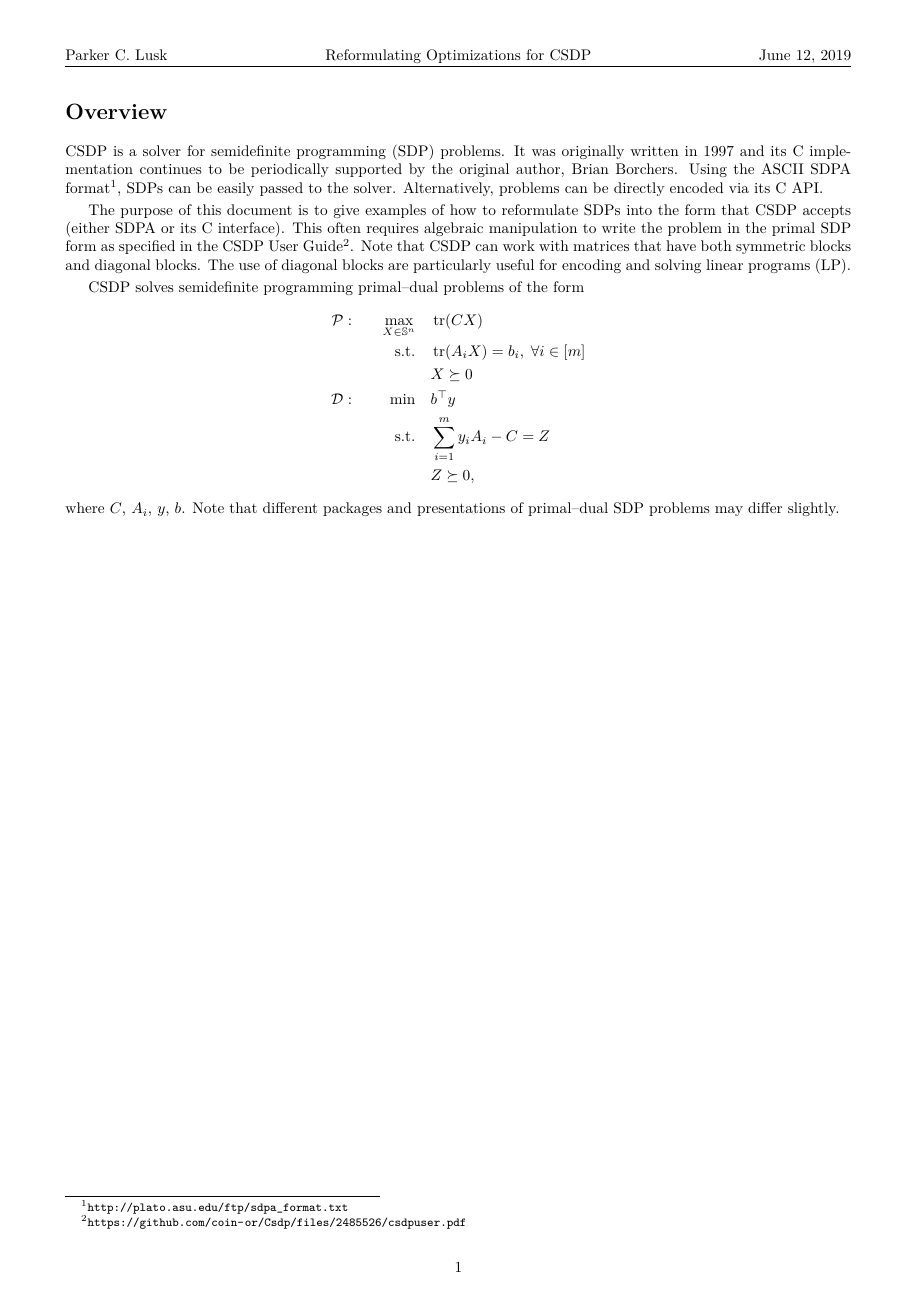
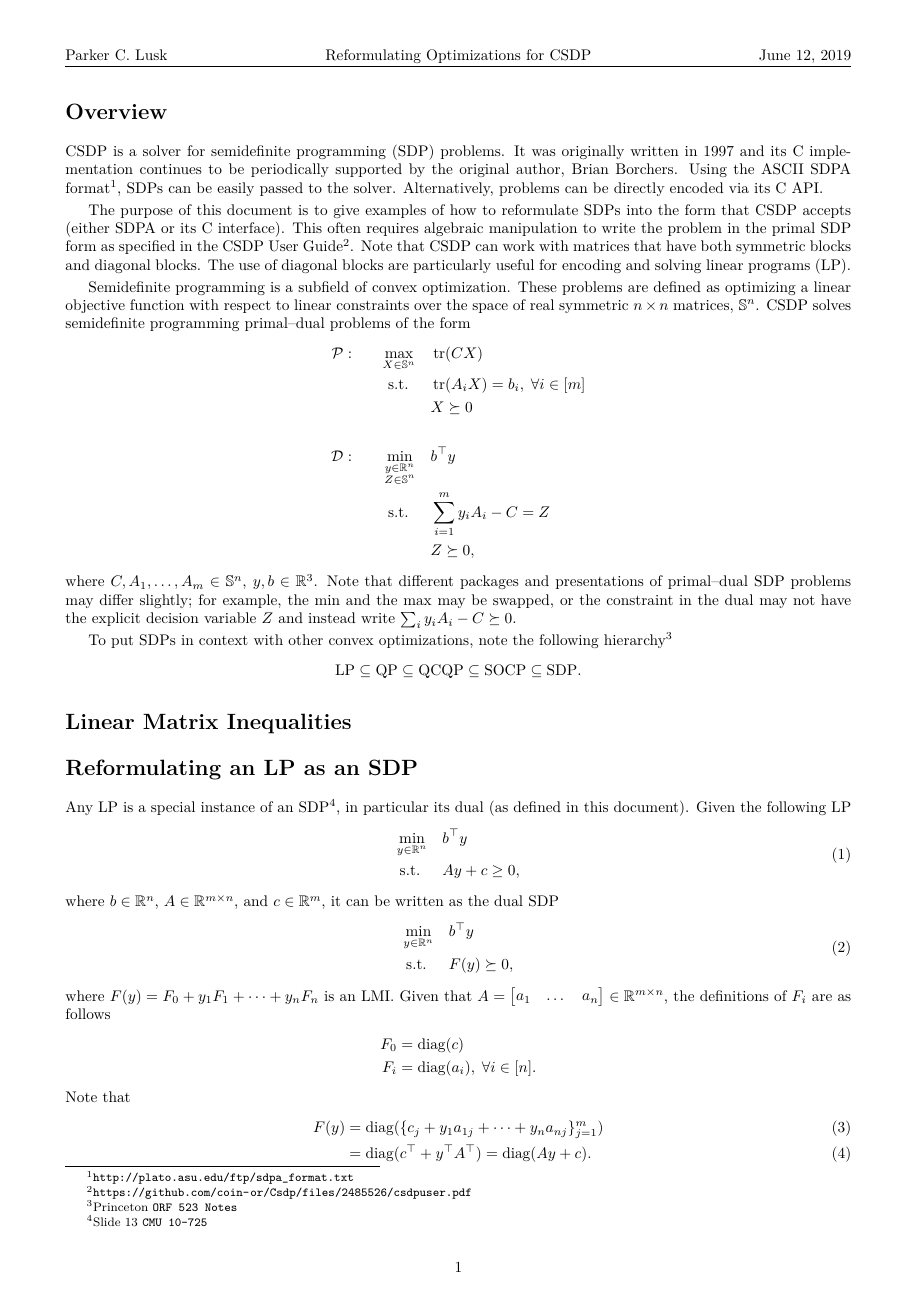
Before and after one commit to plusk01/tests, a LaTeX document (csdp/doc/report.tex): the whole page before the commit and page 1 of 2 after it. Compiled offline with XeLaTeX.

Commit message:
finished lp to sdp notes

```diff
--- a/csdp/doc/report.tex
+++ b/csdp/doc/report.tex
@@ -3,6 +3,8 @@
 
 \documentclass[a4paper]{article}
 
+\usepackage[hidelinks]{hyperref}
+\usepackage[bottom]{footmisc}
 \usepackage{xltxtra}
 \usepackage{amsfonts}
 \usepackage{polyglossia}
@@ -15,7 +17,6 @@
 \usepackage{physics}
 \usepackage{mathtools}
 \usepackage{bm}
-\usepackage[hidelinks]{hyperref}
 
 \geometry{a4paper,left=15mm,right=15mm,top=20mm,bottom=20mm}
 \pagestyle{fancy}
@@ -36,6 +37,7 @@
 \newtheorem*{rem}{Remark}
 
 \DeclarePairedDelimiterX{\inn}[2]{\langle}{\rangle}{#1, #2}
+\DeclareMathOperator{\diag}{diag}
 
 \begin{document}
 \section*{Overview}
@@ -49,20 +51,54 @@ This often requires algebraic manipulation to write the problem in the primal SD
 Note that CSDP can work with matrices that have both symmetric blocks and diagonal blocks.
 The use of diagonal blocks are particularly useful for encoding and solving linear programs (LP).
 
+Semidefinite programming is a subfield of convex optimization.
+These problems are defined as optimizing a linear objective function with respect to linear constraints over the space of real symmetric $n\times n$ matrices, $\mathbb{S}^n$.
 CSDP solves semidefinite programming primal--dual problems of the form
 \begin{equation*}
 \begin{aligned}
-\mathcal{P}: \quad && \max_{X\in\mathbb{S}^n}          \quad & \tr(CX) \\
-                   && \textrm{s.t.} \quad & \tr(A_iX) = b_i, \;\forall i\in[m] \\
-                   &&                     & X \succeq 0 \\
-\mathcal{D}: \quad && \min          \quad & b^\top y \\
-                   && \textrm{s.t.} \quad & \sum_{i=1}^m y_i A_i - C = Z\\
+\mathcal{P}: \quad && \max_{X\in\mathbb{S}^n}                 \quad & \tr(CX) \\
+                   && \textrm{s.t. } \quad & \tr(A_iX) = b_i, \;\forall i\in[m] \\
+                   &&                     & X \succeq 0 \\ \\
+\mathcal{D}: \quad && \min_{\substack{y\in\mathbb{R}^n\\Z\in\mathbb{S}^n}}\quad & b^\top y \\
+                   && \textrm{s.t. } \quad & \sum_{i=1}^m y_i A_i - C = Z\\
                    &&                     & Z \succeq 0,
 \end{aligned}
 \end{equation*}
-where $C$, $A_i$, $y$, $b$.
-Note that different packages and presentations of primal--dual SDP problems may differ slightly.
+where $C, A_1,\dots,A_m\in\mathbb{S}^n$, $y,b\in\mathbb{R}^3$.
+Note that different packages and presentations of primal--dual SDP problems may differ slightly; for example, the min and the max may be swapped, or the constraint in the dual may not have the explicit decision variable $Z$ and instead write $\sum_i y_i A_i - C\succeq 0$.
 
+To put SDPs in context with other convex optimizations, note the following hierarchy\footnote{\href{http://www.princeton.edu/~amirali/Public/Teaching/ORF523/S16/ORF523_S16_Lec9_gh.pdf}{Princeton \texttt{ORF 523 Notes}}}
+\begin{equation*}
+\text{LP}\subseteq\text{QP}\subseteq\text{QCQP}\subseteq\text{SOCP}\subseteq\text{SDP}.
+\end{equation*}
 
+\section*{Linear Matrix Inequalities}
 
+\section*{Reformulating an LP as an SDP}
+Any LP is a special instance of an SDP\footnote{\href{http://www.stat.cmu.edu/~ryantibs/convexopt-F13/lectures/18-semidefiniteprogramming.pdf}{Slide 13 \texttt{CMU 10-725}}}, in particular its dual (as defined in this document).
+Given the following LP
+\begin{equation}\label{eq:general-lp}
+\begin{split}
+\min_{y\in\mathbb{R}^n}  \quad & b^\top y\\
+\textrm{s.t. } \quad & Ay + c \ge 0,
+\end{split}
+\end{equation}
+where $b\in\mathbb{R}^n$, $A\in\mathbb{R}^{m\times n}$, and $c\in\mathbb{R}^m$, it can be written as the dual SDP
+\begin{equation}\label{eq:general-lp-sdp}
+\begin{split}
+\min_{y\in\mathbb{R}^n}  \quad & b^\top y\\
+\textrm{s.t. } \quad & F(y) \succeq 0,
+\end{split}
+\end{equation}
+where $F(y) = F_0 + y_1F_1 + \dots + y_nF_n$ is an LMI.
+Given that $A = \begin{bmatrix}a_1 & \dots & a_n\end{bmatrix}\in\mathbb{R}^{m\times n}$, the definitions of $F_i$ are as follows
+\begin{align*}
+F_0 &= \diag(c) \\
+F_i &= \diag(a_i),\;\forall i\in[n].
+\end{align*}
+Note that
+\begin{align}
+F(y) &= \diag(\{c_j + y_1 a_{1j} + \dots + y_n a_{nj}\}^m_{j=1}) \\
+     &= \diag(c^\top + y^\top A^\top) = \diag(Ay + c).
+\end{align}
 
@@ -68,0 +121 @@ Note that different packages and presentations of primal--dual SDP problems may
+\end{equation}
```
Also changed, not shown: csdp/doc/report.pdf, csdp/doc/report.tex (64 more changed lines), 1 other file.
